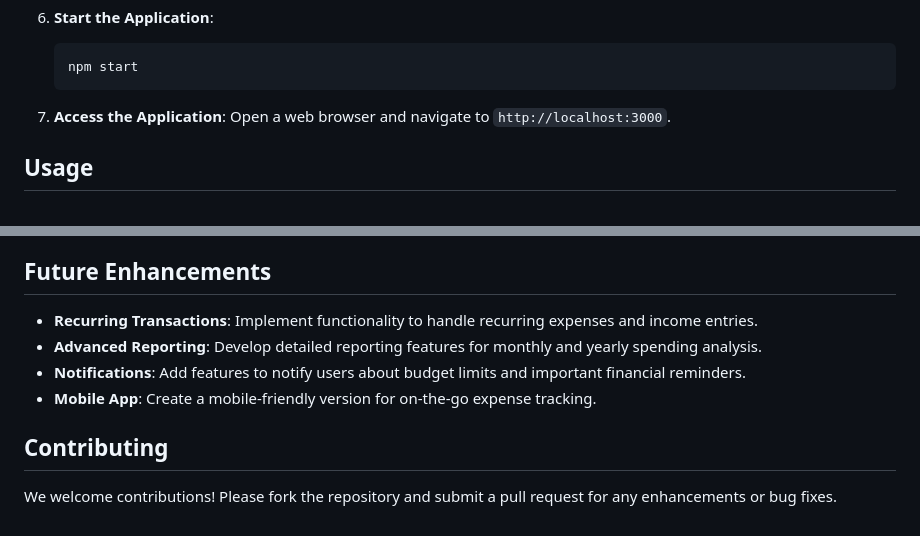
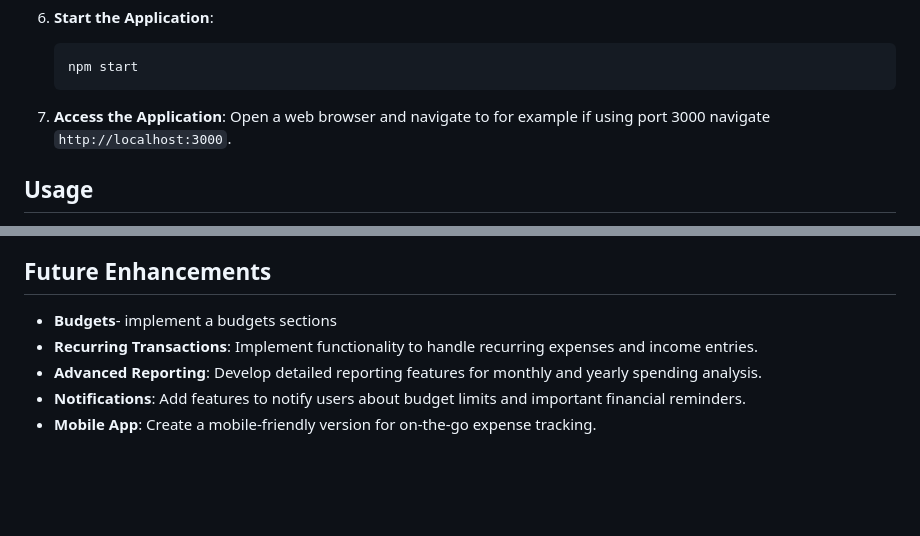
Before and after one commit to Mkirwa24/Expenses-Tracker-App, a Markdown page: README.md, 2 parts joined by grey strips. Drawn GitHub-style; blank space fills up the shorter version.

Commit message:
Expense Tracker Application

````diff
--- a/README.md
+++ b/README.md
@@ -72,7 +72,7 @@ To set up the Expense Tracker Application locally, follow these steps:
     npm start
     ```
 
-7. **Access the Application**: Open a web browser and navigate to `http://localhost:3000`.
+7. **Access the Application**: Open a web browser and navigate to for example if using port 3000   navigate `http://localhost:3000`.
 
 ## Usage
 
@@ -84,12 +84,8 @@ To set up the Expense Tracker Application locally, follow these steps:
 6. **About Us**: Visit the 'About Us' section to learn more about the application.
 
 ## Future Enhancements
-
+- **Budgets**- implement a budgets sections
 - **Recurring Transactions**: Implement functionality to handle recurring expenses and income entries.
 - **Advanced Reporting**: Develop detailed reporting features for monthly and yearly spending analysis.
 - **Notifications**: Add features to notify users about budget limits and important financial reminders.
 - **Mobile App**: Create a mobile-friendly version for on-the-go expense tracking.
-
-## Contributing
-
-We welcome contributions! Please fork the repository and submit a pull request for any enhancements or bug fixes.
````
